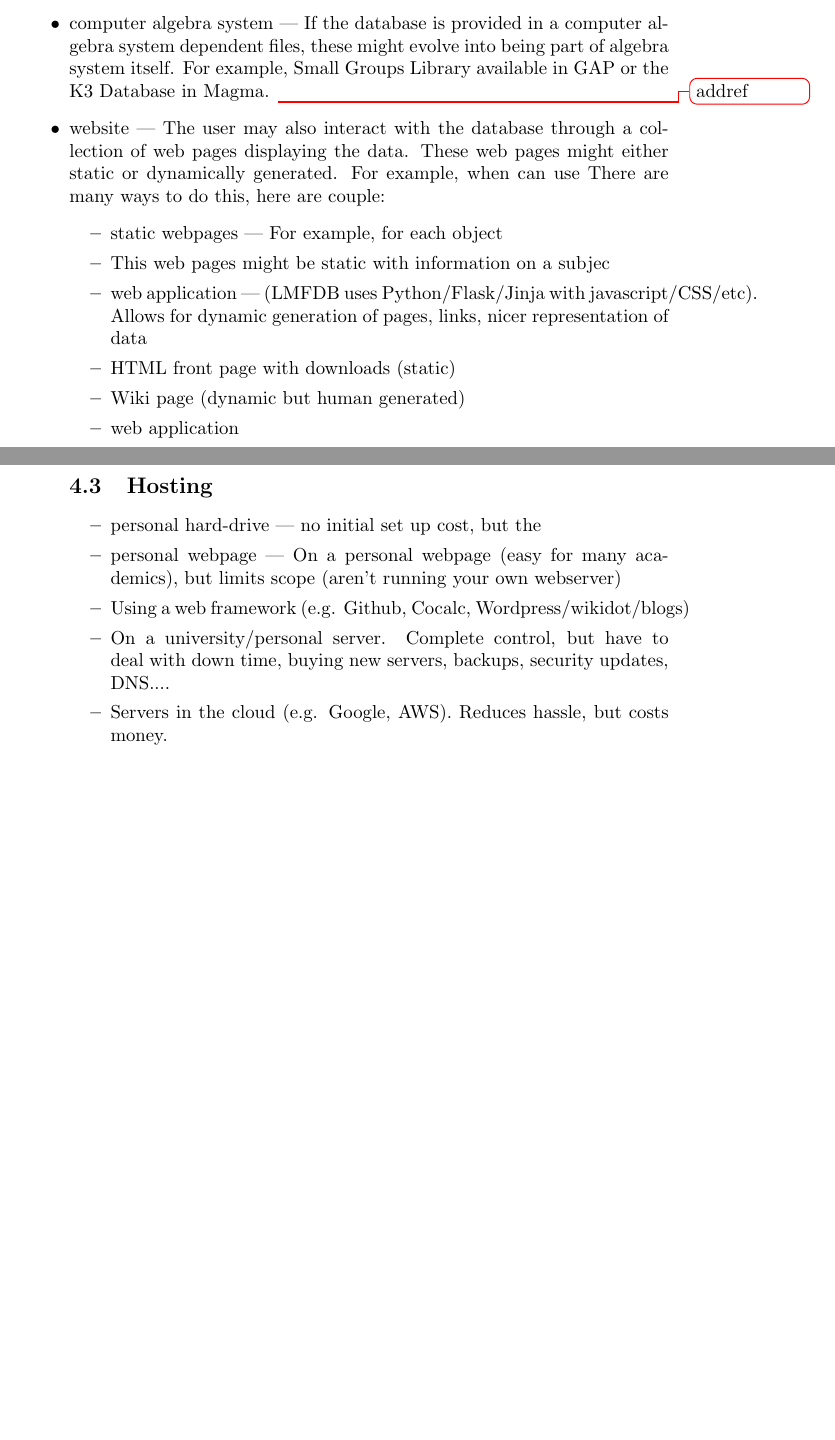
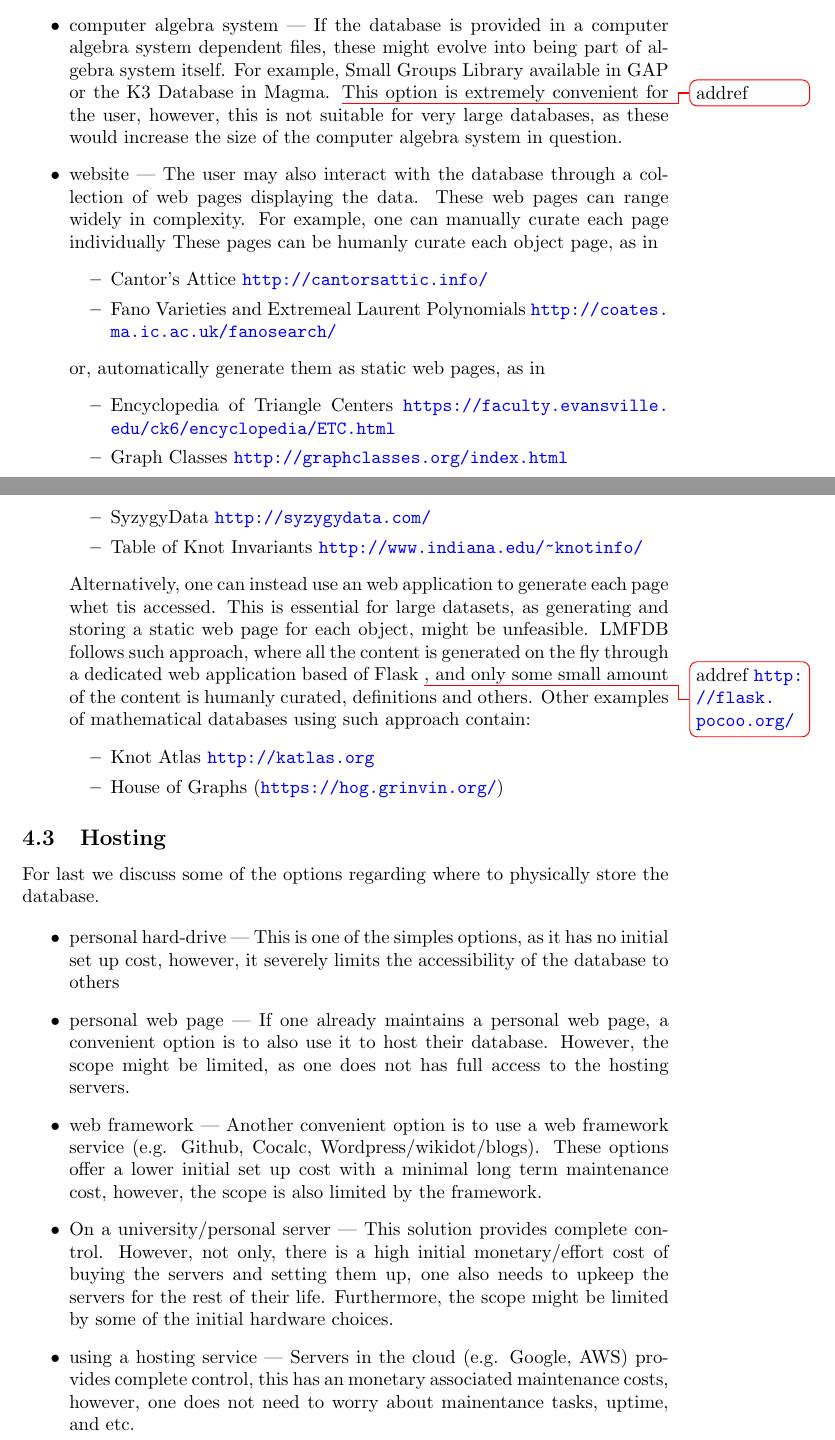
Before and after one commit to roed314/mathdatabases, a LaTeX document (transition.tex): two parts of pages 5 and 6 of 13, joined at a grey line, cut so that both start at the same text, the shorter picture padded with empty space. Compiled offline with pdfLaTeX.

Commit message:
Nuts and Bolts

```diff
--- a/transition.tex
+++ b/transition.tex
@@ -173,37 +173,61 @@ We now go through some of the options for how the user can interact with a datab
     ---
     If the database is provided in a computer algebra system dependent files, these might evolve into being part of algebra system itself.
     For example, Small Groups Library available in GAP or the K3 Database in Magma. \todo{addref}
+    This option is extremely convenient for the user, however, this is not suitable for very large databases, as these would increase the size of the computer algebra system in question.
 
   \item website
     ---
     The user may also interact with the database through a collection of web pages displaying the data.
-    These web pages might either static or dynamically generated.
-    For example, when can use
-    There are many ways to do this, here are couple:
+    These web pages can range widely in complexity.
+    For example, one can manually curate each page individually
+    These pages can be humanly curate each object page, as in
     \begin{itemize}
-      \item static webpages
-        ---
-        For example, for each object
-      \item
-    This web pages might be static
-    with information on a subjec
-  \item web application
-    ---
-(LMFDB uses Python/Flask/Jinja with javascript/CSS/etc).
-  Allows for dynamic generation of pages, links, nicer representation of data
-
-\item HTML front page with downloads (static)
-\item Wiki page (dynamic but human generated)
-\item web application \end{itemize}
+      \item Cantor’s Attice \url{http://cantorsattic.info/}
+      \item Fano Varieties and Extremeal Laurent Polynomials \url{http://coates.ma.ic.ac.uk/fanosearch/}
+    \end{itemize}
+    or, automatically generate them as static web pages, as in
+    \begin{itemize}
+      \item Encyclopedia of Triangle Centers \url{https://faculty.evansville.edu/ck6/encyclopedia/ETC.html}
+      \item Graph Classes \url{http://graphclasses.org/index.html}
+      \item SyzygyData \url{http://syzygydata.com/}
+      \item Table of Knot Invariants \url{http://www.indiana.edu/~knotinfo/}
+    \end{itemize}
+    Alternatively, one can instead use an web application to generate each page whet tis accessed.
+    This is essential for large datasets, as generating and storing a static web page for each object, might be unfeasible.
+    LMFDB follows such approach, where all the content is generated on the fly through a dedicated web application based of Flask \todo{addref \url{http://flask.pocoo.org/}}, and only some small amount of the content is humanly curated, definitions and others.
+    Other examples of mathematical databases using such approach contain:
+    \begin{itemize}
+      \item Knot Atlas \url{http://katlas.org}
+      \item House of Graphs (\url{https://hog.grinvin.org/})
+    \end{itemize}
+\end{itemize}
 
 \subsection{Hosting}
 
+
+For last we discuss some of the options regarding where to physically store the database.
+
 \begin{itemize}
-  \item personal hard-drive --- no initial set up cost, but the
-  \item personal webpage --- On a personal webpage (easy for many academics), but limits scope (aren't running your own webserver)
-  \item Using a web framework (e.g. Github, Cocalc, Wordpress/wikidot/blogs)
-  \item On a university/personal server.  Complete control, but have to deal with down time, buying new servers, backups, security updates, DNS....
-  \item Servers in the cloud (e.g. Google, AWS).  Reduces hassle, but costs money.
+  \item personal hard-drive
+    ---
+    This is one of the simples options, as it has no initial set up cost,
+    however, it severely limits the accessibility of the database to others
+  \item personal web page
+    ---
+    If one already maintains a personal web page, a convenient option is to also use it to host their database.
+    However, the scope might be limited, as one does not has full access to the hosting servers.
+  \item web framework
+    ---
+    Another convenient option is to use a web framework service (e.g. Github, Cocalc, Wordpress/wikidot/blogs).
+    These options offer a lower initial set up cost with a minimal long term maintenance cost, however, the scope is also limited by the framework.
+  \item On a university/personal server
+    ---
+    This solution provides complete control.
+    However, not only, there is a high initial monetary/effort cost of buying the servers and setting them up, one also needs to upkeep the servers for the rest of their life.
+    Furthermore, the scope might be limited by some of the initial hardware choices.
+  \item using a hosting service
+    ---
+    Servers in the cloud (e.g. Google, AWS) provides complete control, this has an monetary associated maintenance costs, however, one does not need to worry about mainentance tasks, uptime, and etc.
 \end{itemize}
 
 
```
Also changed, not shown: biblio.bib (+9 -0 lines).
